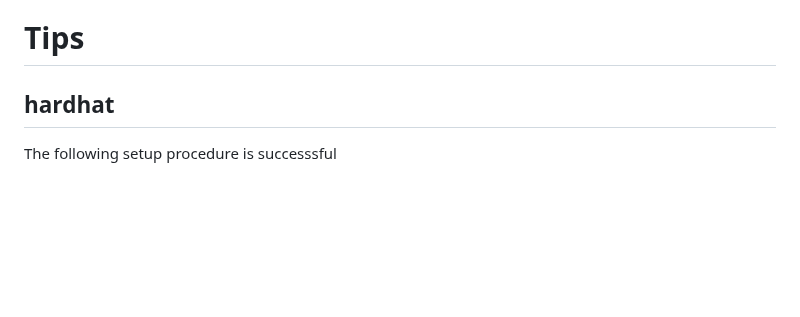
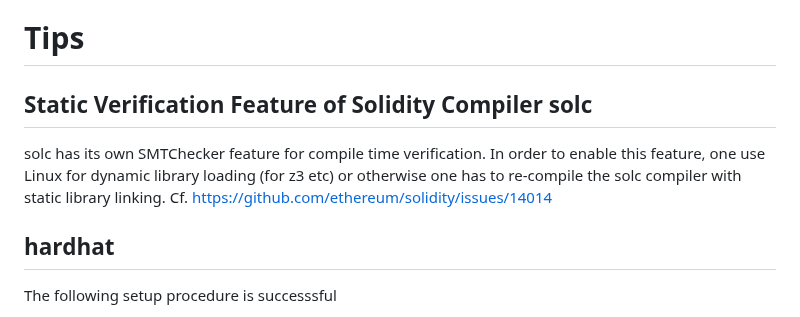
Before and after one commit to miyamok/smartcontract-verification, a Markdown page: README.md, the part around the change. GitHub-like rendering; blank space fills up the shorter version.

````diff
--- a/README.md
+++ b/README.md
@@ -89,6 +89,13 @@ A concrete case is found in the tutorial by Alchemy University (https://universi
 The problem shown in the lecture video is reproduced by modifying <code>storage</code> to <code>memory</code> at the line 34 of Example.sol in https://github.com/alchemyplatform/learn-solidity-presentations/blob/main/7-structs/examples/0-playing-with-structs/src/Example.sol
 
 # Tips
+
+## Static Verification Feature of Solidity Compiler solc
+
+solc has its own SMTChecker feature for compile time verification.
+In order to enable this feature, one use Linux for dynamic library loading (for z3 etc) or otherwise one has to re-compile the solc compiler with static library linking.
+Cf. https://github.com/ethereum/solidity/issues/14014
+
 ## hardhat
 The following setup procedure is successsful
 ```
````
